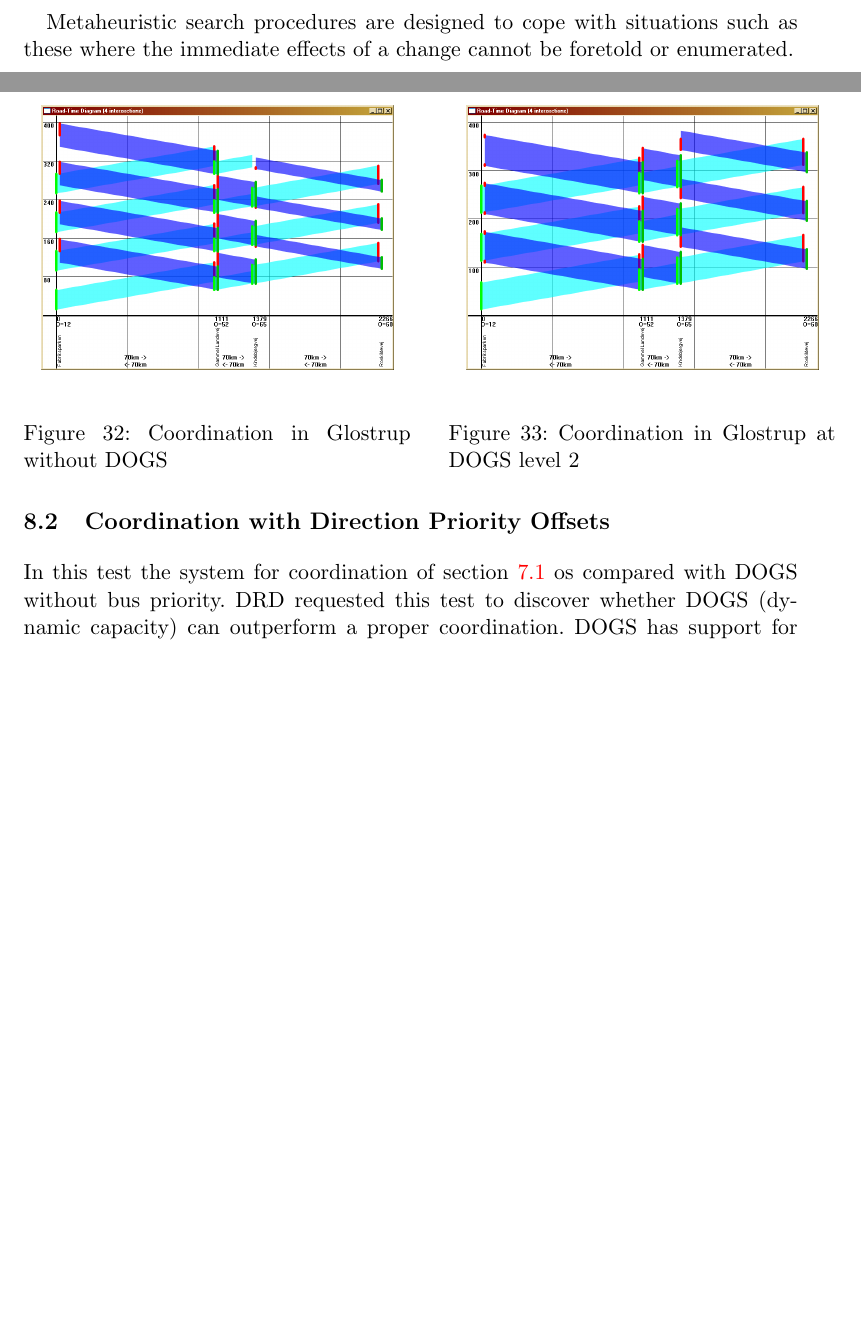
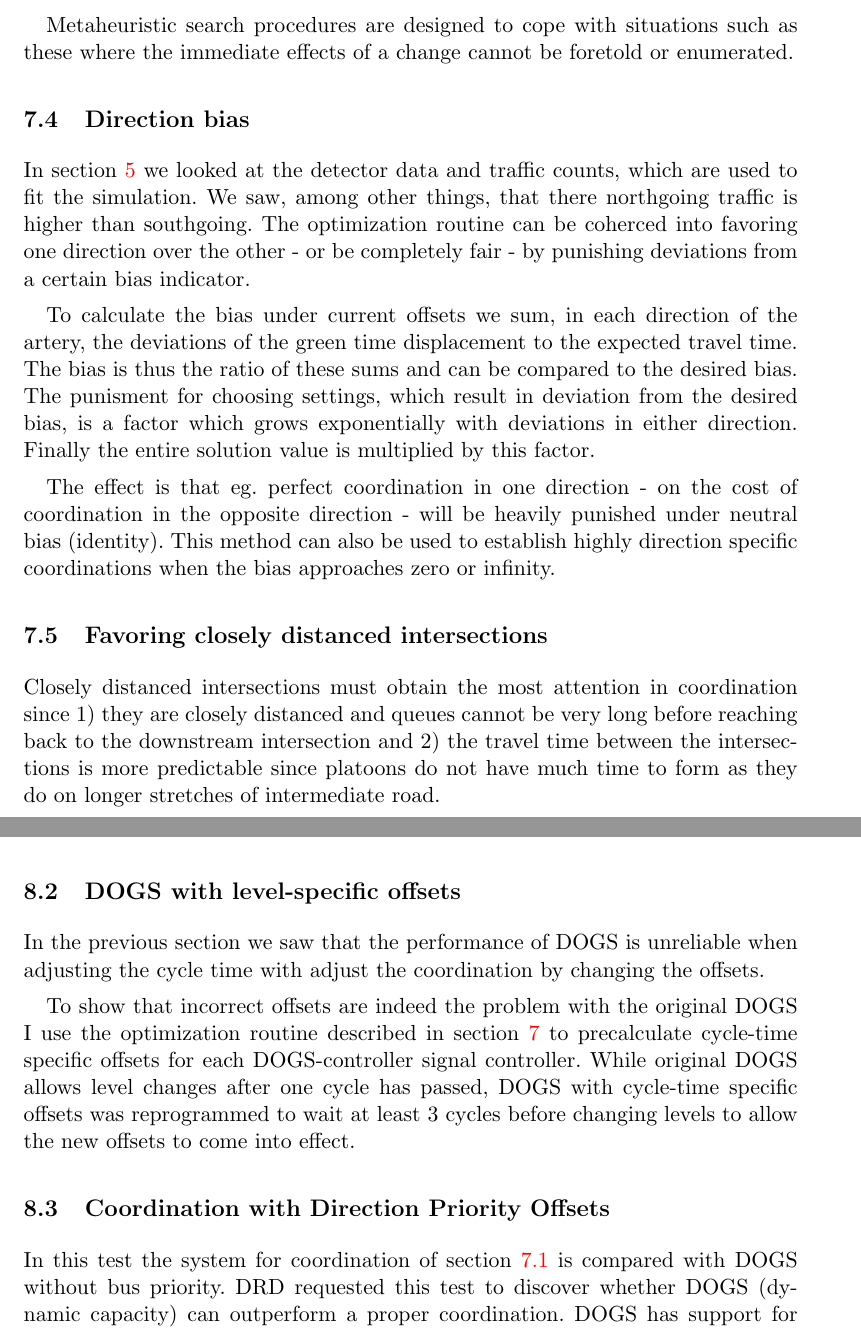
Before and after one commit to jonyonyx/greenwaves, a LaTeX thesis (thesis/report.tex, which reads thesis/optimization.tex, thesis/test.tex): two parts of pages 40 and 50 of 54 before the commit and two parts of pages 40 and 51 of 55 after it, joined at a grey line, cut so that both start at the same text, the shorter picture padded with empty space. Compiled offline with pdfLaTeX.

```diff
--- a/thesis/optimization.tex
+++ b/thesis/optimization.tex
@@ -102,6 +102,16 @@
 
 Metaheuristic search procedures are designed to cope with situations such as these where the immediate effects of a change cannot be foretold or enumerated.
 
+\subsection{Direction bias}
+In section \ref{data} we looked at the detector data and traffic counts, which are used to fit the simulation. We saw, among other things, that there northgoing traffic is higher than southgoing. The optimization routine can be coherced into favoring one direction over the other - or be completely fair - by punishing deviations from a certain bias indicator.
+
+To calculate the bias under current offsets we sum, in each direction of the artery, the deviations of the green time displacement to the expected travel time. The bias is thus the ratio of these sums and can be compared to the desired bias. The punisment for choosing settings, which result in deviation from the desired bias, is a factor which grows exponentially with deviations in either direction. Finally the entire solution value is multiplied by this factor.
+
+The effect is that eg. perfect coordination in one direction - on the cost of coordination in the opposite direction - will be heavily punished under neutral bias (identity). This method can also be used to establish highly direction specific coordinations when the bias approaches zero or infinity.
+
+\subsection{Favoring closely distanced intersections}
+Closely distanced intersections must obtain the most attention in coordination since 1) they are closely distanced and queues cannot be very long before reaching back to the downstream intersection and 2) the travel time between the intersections is more predictable since platoons do not have much time to form as they do on longer stretches of intermediate road.
+
 \subsection{Metaheuristic Search}
 DRD has traditionally used TRANSYT to obtain coordination. TRANSYT employs a genetic algorithm to finds its solutions but often it is necessary to manually adjust the offsets in order to obtain a good two-way coordination or to give preference to some direction.
 
--- a/thesis/test.tex
+++ b/thesis/test.tex
@@ -206,5 +206,10 @@
 
 During simulation it has been observed how such imperfect coordinations are affected by DOGS; more vehicles are stopped at the red light due to the increased capacity and queues become longer.
 
+\subsection{DOGS with level-specific offsets}
+In the previous section we saw that the performance of DOGS is unreliable when adjusting the cycle time with adjust the coordination by changing the offsets.
+
+To show that incorrect offsets are indeed the problem with the original DOGS I use the optimization routine described in section \ref{optimization} to precalculate cycle-time specific offsets for each DOGS-controller signal controller. While original DOGS allows level changes after one cycle has passed, DOGS with cycle-time specific offsets was reprogrammed to wait at least 3 cycles before changing levels to allow the new offsets to come into effect.
+
 \subsection{Coordination with Direction Priority Offsets}
-In this test the system for coordination of section \ref{coordination} os compared with DOGS without bus priority. DRD requested this test to discover whether DOGS (dynamic capacity) can outperform a proper coordination. DOGS has support for dynamically adjusting the coordination - including prioritizing directions - though it is not enabled in either the Glostrup or Herlev sites at the moment.
+In this test the system for coordination of section \ref{coordination} is compared with DOGS without bus priority. DRD requested this test to discover whether DOGS (dynamic capacity) can outperform a proper coordination. DOGS has support for dynamically adjusting the coordination - including prioritizing directions - though it is not enabled in either the Glostrup or Herlev sites at the moment.
```
Also changed, not shown: thesis/data.tex (+1 -1 lines), thesis/vap.tex (+9 -3 lines), 2 other files.
